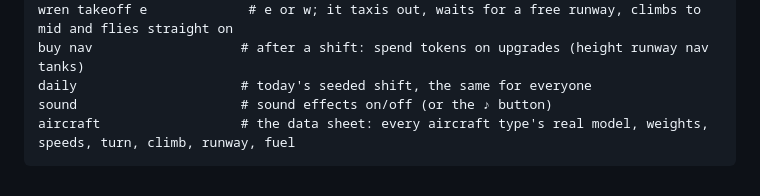
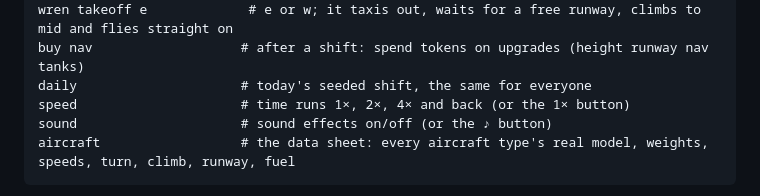
Before and after one commit to louisvandenbruwaene/tower, a Markdown page: README.md, the part around the change. GitHub-like rendering.

Commit message:
README: the speed command
Co-Authored-By: Claude Opus 5.5 <noreply@anthropic.com>
Claude-Session: https://claude.ai/code/session_01NVZ752Db3x3tLgSmgdpNdP

````diff
--- a/README.md
+++ b/README.md
@@ -22,6 +22,7 @@ heron land                # only inside an open landing circle: it turns onto th
 wren takeoff e             # e or w; it taxis out, waits for a free runway, climbs to mid and flies straight on
 buy nav                   # after a shift: spend tokens on upgrades (height runway nav tanks)
 daily                     # today's seeded shift, the same for everyone
+speed                     # time runs 1×, 2×, 4× and back (or the 1× button)
 sound                     # sound effects on/off (or the ♪ button)
 aircraft                  # the data sheet: every aircraft type's real model, weights, speeds, turn, climb, runway, fuel
 ```
````
